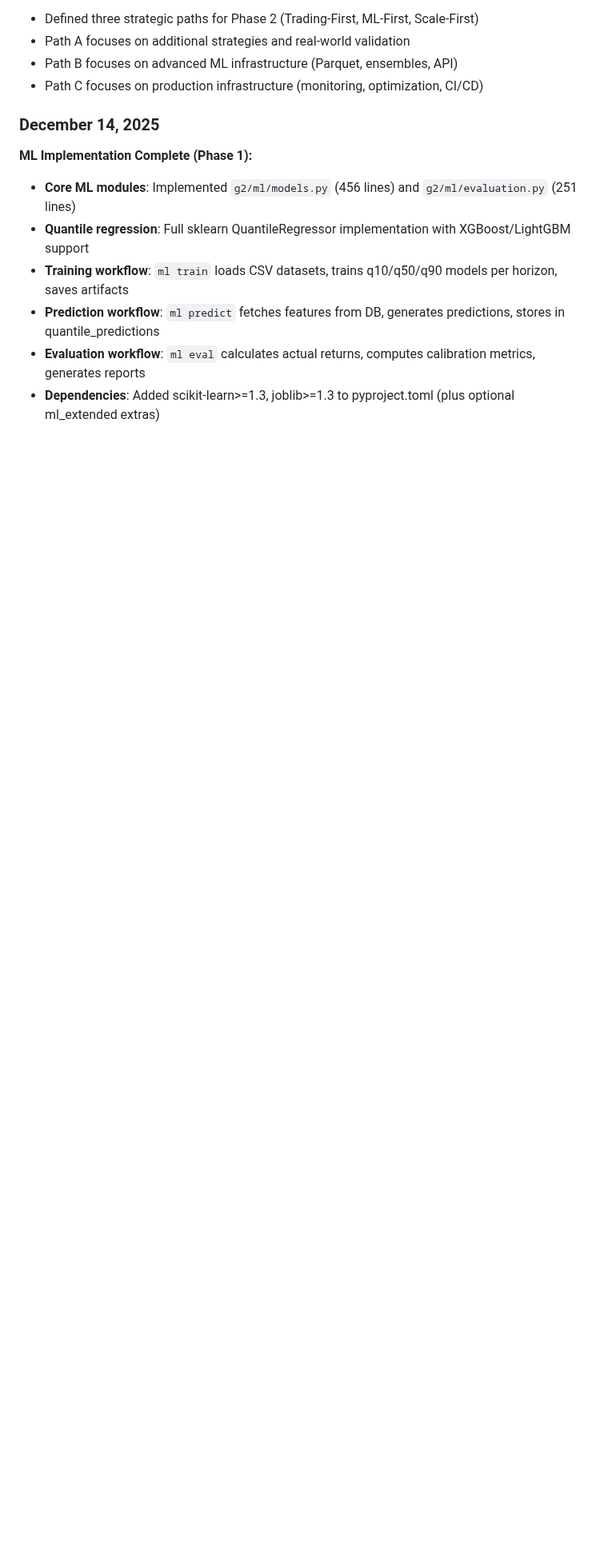
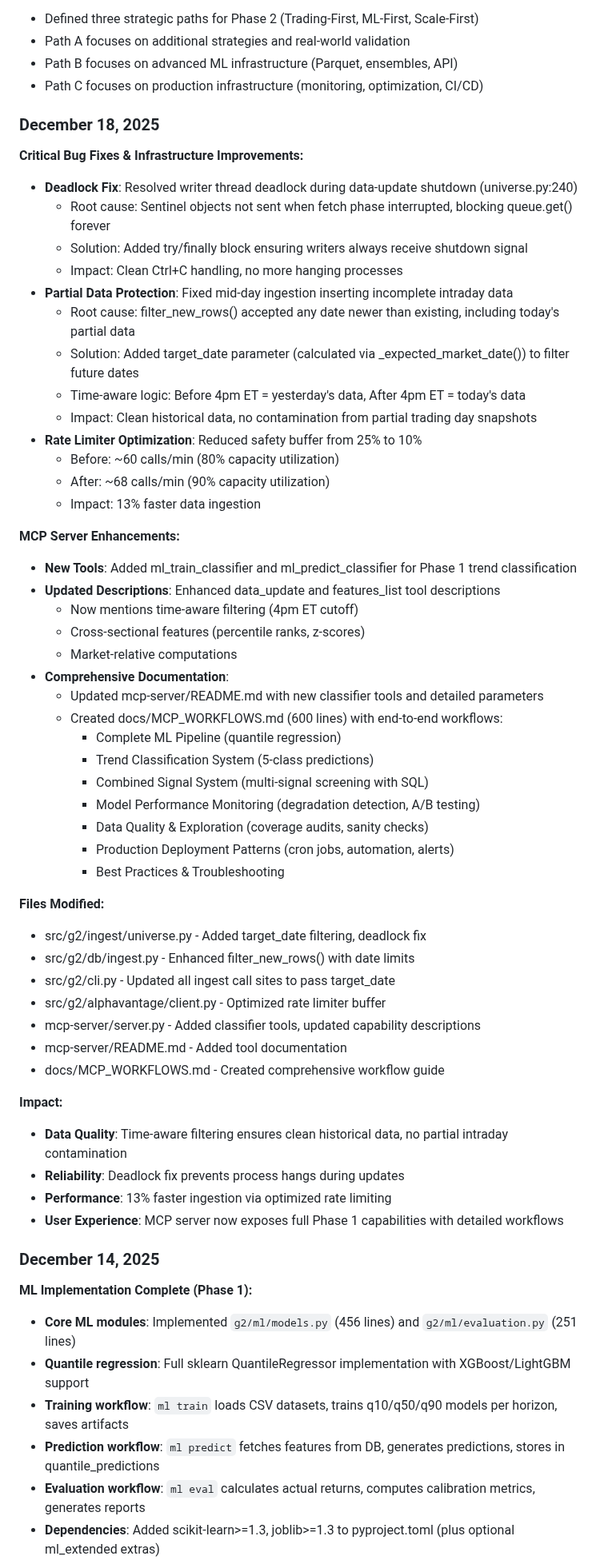
Before and after one commit to simonibsen/gefion, a Markdown page: PROGRESS.md, the part around the change. Shown at 80% size. Drawn GitHub-style; blank space fills up the shorter version.

Commit message:
docs: add December 18 progress entry with bug fixes and MCP enhancements
Documented today's session work:
- Critical bug fixes (deadlock, partial data protection)
- Rate limiter optimization (13% faster)
- MCP server enhancements (classifier tools)
- Comprehensive MCP workflow documentation (600 lines)

Impact summary:
- Data Quality: Time-aware filtering prevents partial intraday contamination
- Reliability: Deadlock fix ensures clean shutdown
- Performance: Optimized rate limiting
- UX: Full Phase 1 MCP capabilities documented with workflows

```diff
--- a/PROGRESS.md
+++ b/PROGRESS.md
@@ -84,6 +84,59 @@ g2 is a production-ready database-first technical analysis platform with:
 - Path A focuses on additional strategies and real-world validation
 - Path B focuses on advanced ML infrastructure (Parquet, ensembles, API)
 - Path C focuses on production infrastructure (monitoring, optimization, CI/CD)
+
+### December 18, 2025
+
+**Critical Bug Fixes & Infrastructure Improvements:**
+
+- **Deadlock Fix**: Resolved writer thread deadlock during data-update shutdown (universe.py:240)
+  - Root cause: Sentinel objects not sent when fetch phase interrupted, blocking queue.get() forever
+  - Solution: Added try/finally block ensuring writers always receive shutdown signal
+  - Impact: Clean Ctrl+C handling, no more hanging processes
+- **Partial Data Protection**: Fixed mid-day ingestion inserting incomplete intraday data
+  - Root cause: filter_new_rows() accepted any date newer than existing, including today's partial data
+  - Solution: Added target_date parameter (calculated via _expected_market_date()) to filter future dates
+  - Time-aware logic: Before 4pm ET = yesterday's data, After 4pm ET = today's data
+  - Impact: Clean historical data, no contamination from partial trading day snapshots
+- **Rate Limiter Optimization**: Reduced safety buffer from 25% to 10%
+  - Before: ~60 calls/min (80% capacity utilization)
+  - After: ~68 calls/min (90% capacity utilization)
+  - Impact: 13% faster data ingestion
+
+**MCP Server Enhancements:**
+
+- **New Tools**: Added ml_train_classifier and ml_predict_classifier for Phase 1 trend classification
+- **Updated Descriptions**: Enhanced data_update and features_list tool descriptions
+  - Now mentions time-aware filtering (4pm ET cutoff)
+  - Cross-sectional features (percentile ranks, z-scores)
+  - Market-relative computations
+- **Comprehensive Documentation**:
+  - Updated mcp-server/README.md with new classifier tools and detailed parameters
+  - Created docs/MCP_WORKFLOWS.md (600 lines) with end-to-end workflows:
+    * Complete ML Pipeline (quantile regression)
+    * Trend Classification System (5-class predictions)
+    * Combined Signal System (multi-signal screening with SQL)
+    * Model Performance Monitoring (degradation detection, A/B testing)
+    * Data Quality & Exploration (coverage audits, sanity checks)
+    * Production Deployment Patterns (cron jobs, automation, alerts)
+    * Best Practices & Troubleshooting
+
+**Files Modified:**
+
+- src/g2/ingest/universe.py - Added target_date filtering, deadlock fix
+- src/g2/db/ingest.py - Enhanced filter_new_rows() with date limits
+- src/g2/cli.py - Updated all ingest call sites to pass target_date
+- src/g2/alphavantage/client.py - Optimized rate limiter buffer
+- mcp-server/server.py - Added classifier tools, updated capability descriptions
+- mcp-server/README.md - Added tool documentation
+- docs/MCP_WORKFLOWS.md - Created comprehensive workflow guide
+
+**Impact:**
+
+- **Data Quality**: Time-aware filtering ensures clean historical data, no partial intraday contamination
+- **Reliability**: Deadlock fix prevents process hangs during updates
+- **Performance**: 13% faster ingestion via optimized rate limiting
+- **User Experience**: MCP server now exposes full Phase 1 capabilities with detailed workflows
 
 ### December 14, 2025
 
```
